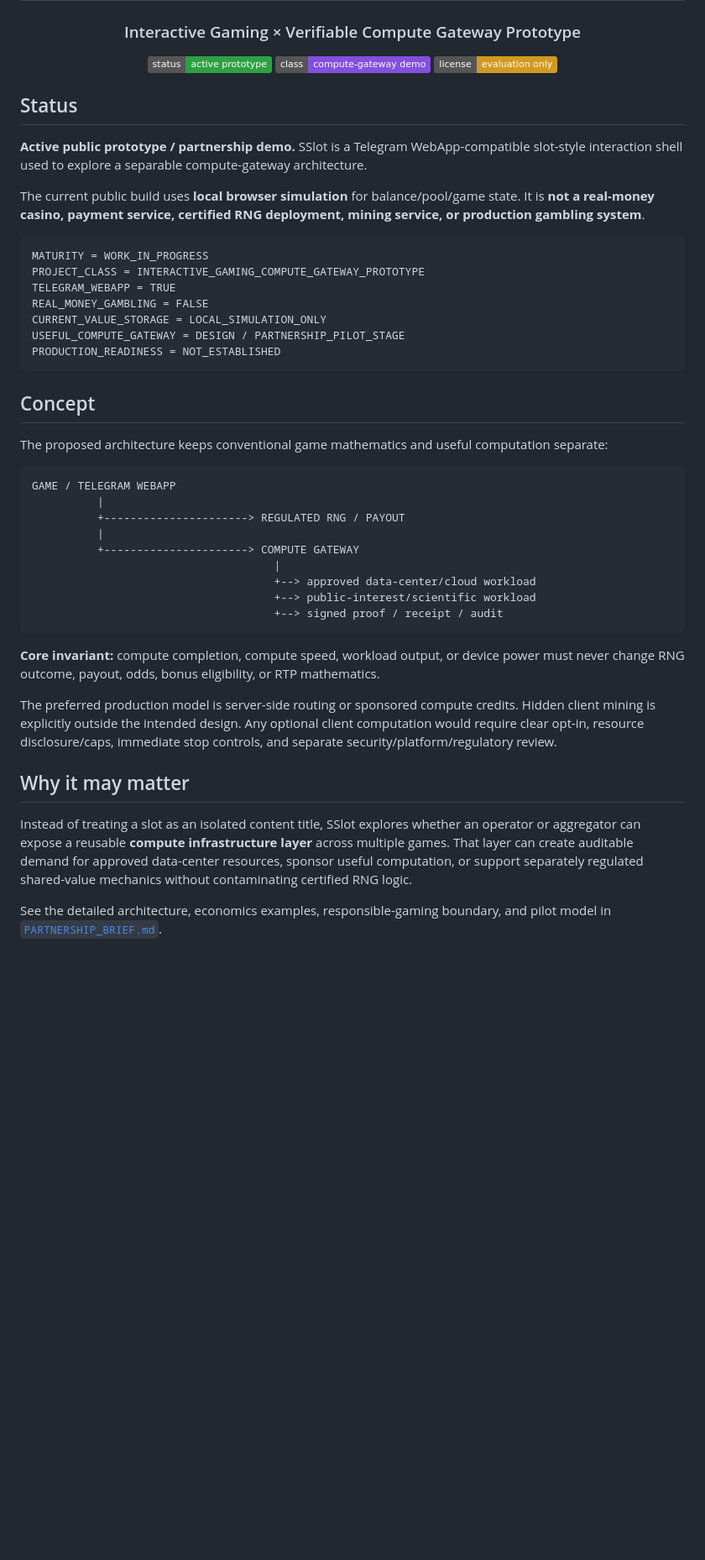
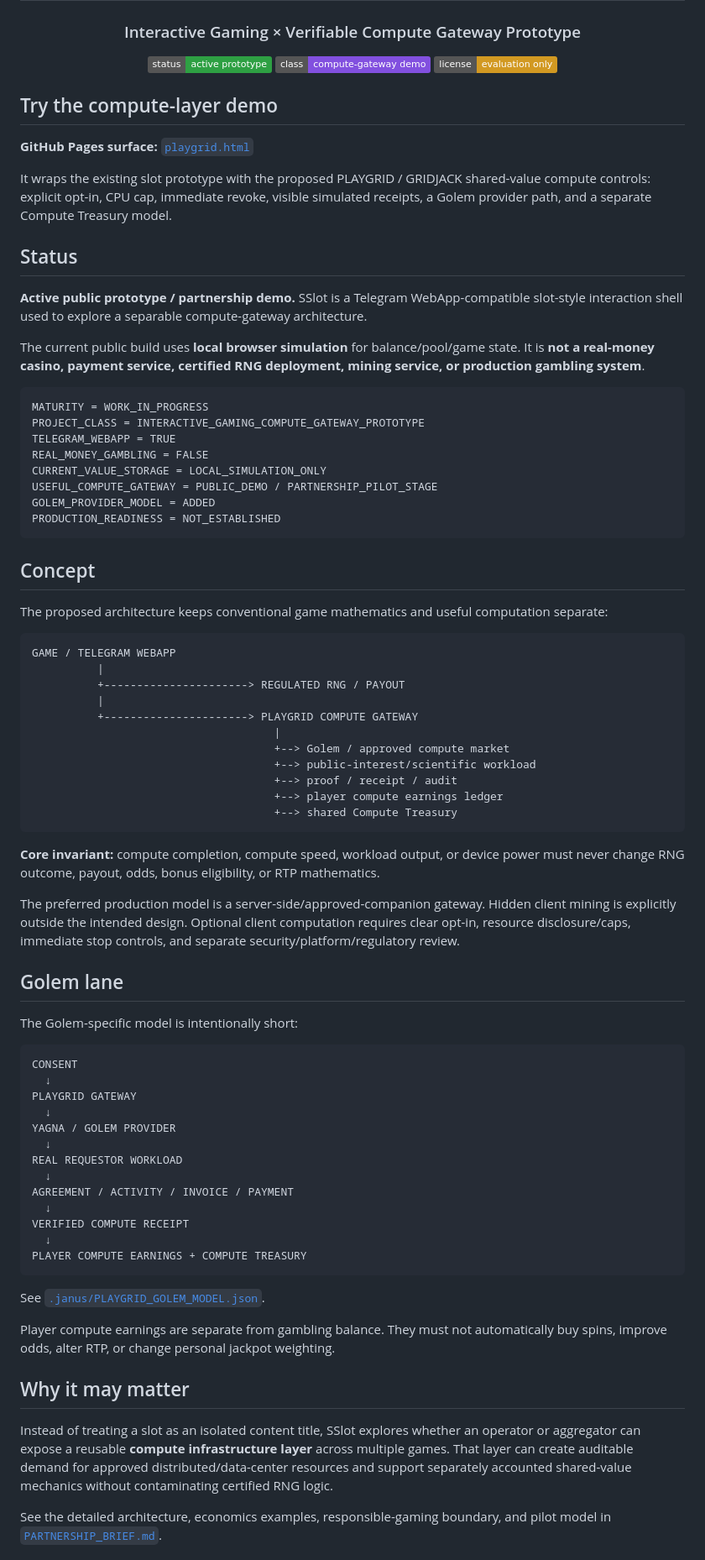
Before and after one commit to Hawkar-usls/SSlot, a Markdown page: README.md, the part around one of its changes. Shown at 84% size. GitHub-like rendering; badges without logos; blank space fills up the shorter version.

Commit message:
Surface PLAYGRID Golem demo and player compute benefit

````diff
--- a/README.md
+++ b/README.md
@@ -8,6 +8,12 @@
 ![License](https://img.shields.io/badge/license-evaluation%20only-d29922)
 
 </div>
+
+## Try the compute-layer demo
+
+**GitHub Pages surface:** [`playgrid.html`](playgrid.html)
+
+It wraps the existing slot prototype with the proposed PLAYGRID / GRIDJACK shared-value compute controls: explicit opt-in, CPU cap, immediate revoke, visible simulated receipts, a Golem provider path, and a separate Compute Treasury model.
 
 ## Status
 
@@ -21,7 +27,8 @@ PROJECT_CLASS = INTERACTIVE_GAMING_COMPUTE_GATEWAY_PROTOTYPE
 TELEGRAM_WEBAPP = TRUE
 REAL_MONEY_GAMBLING = FALSE
 CURRENT_VALUE_STORAGE = LOCAL_SIMULATION_ONLY
-USEFUL_COMPUTE_GATEWAY = DESIGN / PARTNERSHIP_PILOT_STAGE
+USEFUL_COMPUTE_GATEWAY = PUBLIC_DEMO / PARTNERSHIP_PILOT_STAGE
+GOLEM_PROVIDER_MODEL = ADDED
 PRODUCTION_READINESS = NOT_ESTABLISHED
 ```
 
@@ -34,20 +41,46 @@ GAME / TELEGRAM WEBAPP
           |
           +----------------------> REGULATED RNG / PAYOUT
           |
-          +----------------------> COMPUTE GATEWAY
+          +----------------------> PLAYGRID COMPUTE GATEWAY
                                      |
-                                     +--> approved data-center/cloud workload
+                                     +--> Golem / approved compute market
                                      +--> public-interest/scientific workload
-                                     +--> signed proof / receipt / audit
+                                     +--> proof / receipt / audit
+                                     +--> player compute earnings ledger
+                                     +--> shared Compute Treasury
 ```
 
 **Core invariant:** compute completion, compute speed, workload output, or device power must never change RNG outcome, payout, odds, bonus eligibility, or RTP mathematics.
 
-The preferred production model is server-side routing or sponsored compute credits. Hidden client mining is explicitly outside the intended design. Any optional client computation would require clear opt-in, resource disclosure/caps, immediate stop controls, and separate security/platform/regulatory review.
+The preferred production model is a server-side/approved-companion gateway. Hidden client mining is explicitly outside the intended design. Optional client computation requires clear opt-in, resource disclosure/caps, immediate stop controls, and separate security/platform/regulatory review.
+
+## Golem lane
+
+The Golem-specific model is intentionally short:
+
+```text
+CONSENT
+  ↓
+PLAYGRID GATEWAY
+  ↓
+YAGNA / GOLEM PROVIDER
+  ↓
+REAL REQUESTOR WORKLOAD
+  ↓
+AGREEMENT / ACTIVITY / INVOICE / PAYMENT
+  ↓
+VERIFIED COMPUTE RECEIPT
+  ↓
+PLAYER COMPUTE EARNINGS + COMPUTE TREASURY
+```
+
+See [`.janus/PLAYGRID_GOLEM_MODEL.json`](.janus/PLAYGRID_GOLEM_MODEL.json).
+
+Player compute earnings are separate from gambling balance. They must not automatically buy spins, improve odds, alter RTP, or change personal jackpot weighting.
 
 ## Why it may matter
 
-Instead of treating a slot as an isolated content title, SSlot explores whether an operator or aggregator can expose a reusable **compute infrastructure layer** across multiple games. That layer can create auditable demand for approved data-center resources, sponsor useful computation, or support separately regulated shared-value mechanics without contaminating certified RNG logic.
+Instead of treating a slot as an isolated content title, SSlot explores whether an operator or aggregator can expose a reusable **compute infrastructure layer** across multiple games. That layer can create auditable demand for approved distributed/data-center resources and support separately accounted shared-value mechanics without contaminating certified RNG logic.
 
 See the detailed architecture, economics examples, responsible-gaming boundary, and pilot model in [`PARTNERSHIP_BRIEF.md`](PARTNERSHIP_BRIEF.md).
 
````
Also changed, not shown: other parts of README.md (+1 -1 lines).
